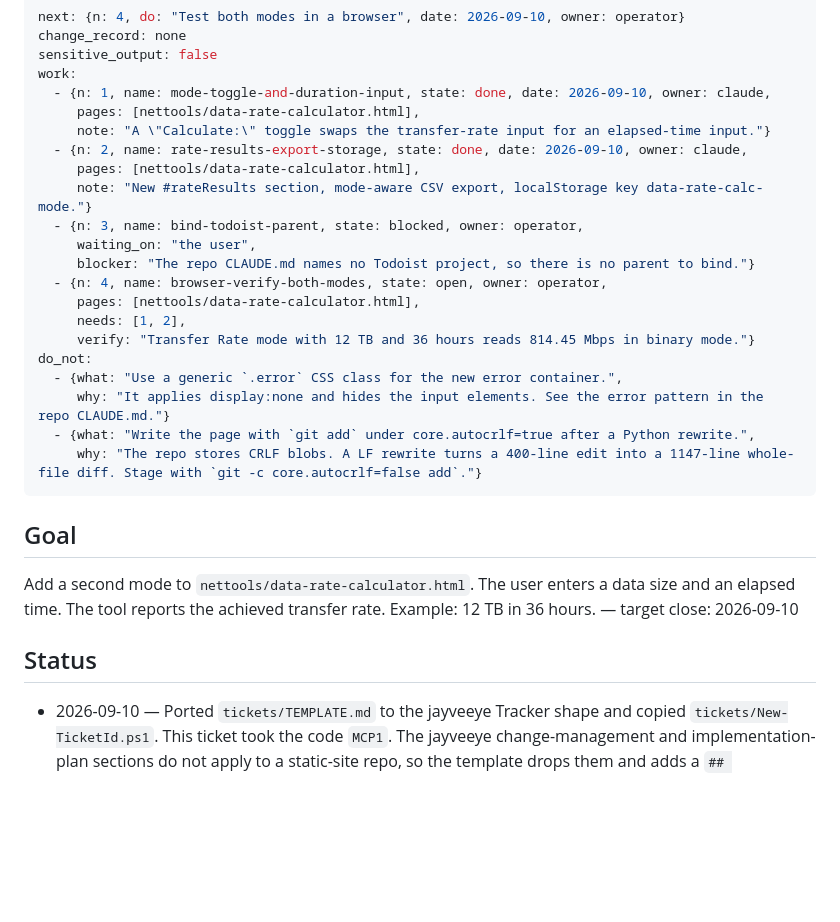
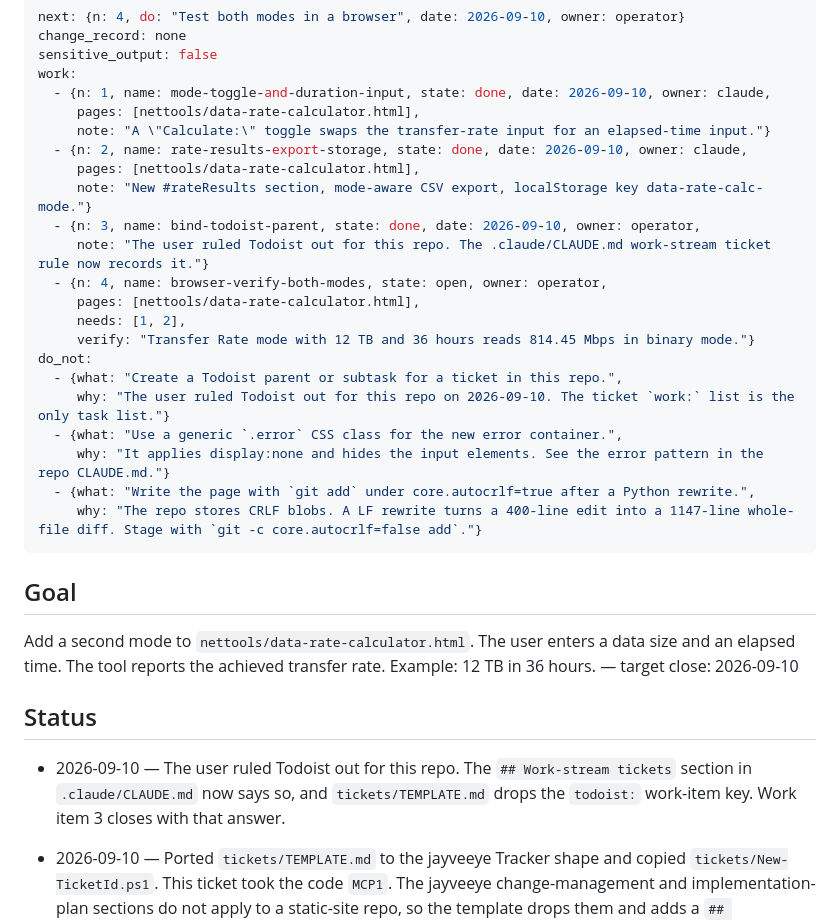
Before and after one commit to palthainon/mycode, a Markdown page: tickets/2026-09-10-data-rate-reverse-mode.md, the part around the change. GitHub-like rendering; blank space fills up the shorter version.

```diff
--- a/tickets/2026-09-10-data-rate-reverse-mode.md
+++ b/tickets/2026-09-10-data-rate-reverse-mode.md
@@ -25,14 +25,15 @@ work:
   - {n: 2, name: rate-results-export-storage, state: done, date: 2026-09-10, owner: claude,
      pages: [nettools/data-rate-calculator.html],
      note: "New #rateResults section, mode-aware CSV export, localStorage key data-rate-calc-mode."}
-  - {n: 3, name: bind-todoist-parent, state: blocked, owner: operator,
-     waiting_on: "the user",
-     blocker: "The repo CLAUDE.md names no Todoist project, so there is no parent to bind."}
+  - {n: 3, name: bind-todoist-parent, state: done, date: 2026-09-10, owner: operator,
+     note: "The user ruled Todoist out for this repo. The .claude/CLAUDE.md work-stream ticket rule now records it."}
   - {n: 4, name: browser-verify-both-modes, state: open, owner: operator,
      pages: [nettools/data-rate-calculator.html],
      needs: [1, 2],
      verify: "Transfer Rate mode with 12 TB and 36 hours reads 814.45 Mbps in binary mode."}
 do_not:
+  - {what: "Create a Todoist parent or subtask for a ticket in this repo.",
+     why: "The user ruled Todoist out for this repo on 2026-09-10. The ticket `work:` list is the only task list."}
   - {what: "Use a generic `.error` CSS class for the new error container.",
      why: "It applies display:none and hides the input elements. See the error pattern in the repo CLAUDE.md."}
   - {what: "Write the page with `git add` under core.autocrlf=true after a Python rewrite.",
@@ -47,6 +48,11 @@ Example: 12 TB in 36 hours.
 — target close: 2026-09-10
 
 ## Status
+
+- 2026-09-10 — The user ruled Todoist out for this repo. The
+  `## Work-stream tickets` section in `.claude/CLAUDE.md` now says so, and
+  `tickets/TEMPLATE.md` drops the `todoist:` work-item key. Work item 3 closes
+  with that answer.
 
 - 2026-09-10 — Ported `tickets/TEMPLATE.md` to the jayveeye Tracker shape and
   copied `tickets/New-TicketId.ps1`. This ticket took the code `MCP1`. The
```
Also changed, not shown: .claude/claude.md (+14 -0 lines), tickets/TEMPLATE.md (+2 -3 lines).
